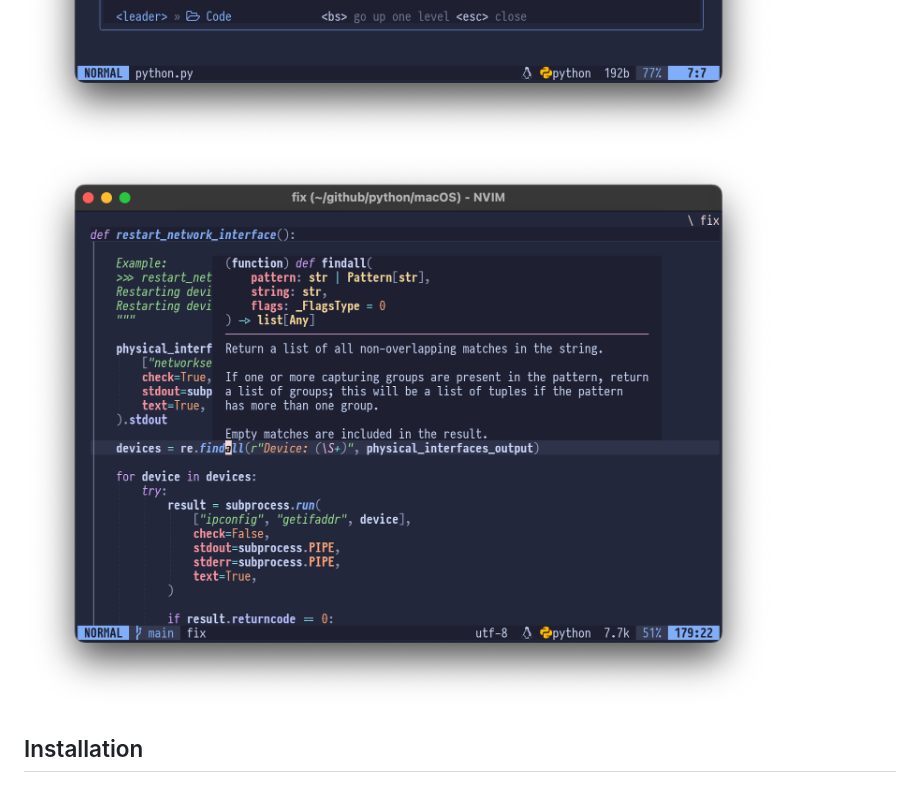
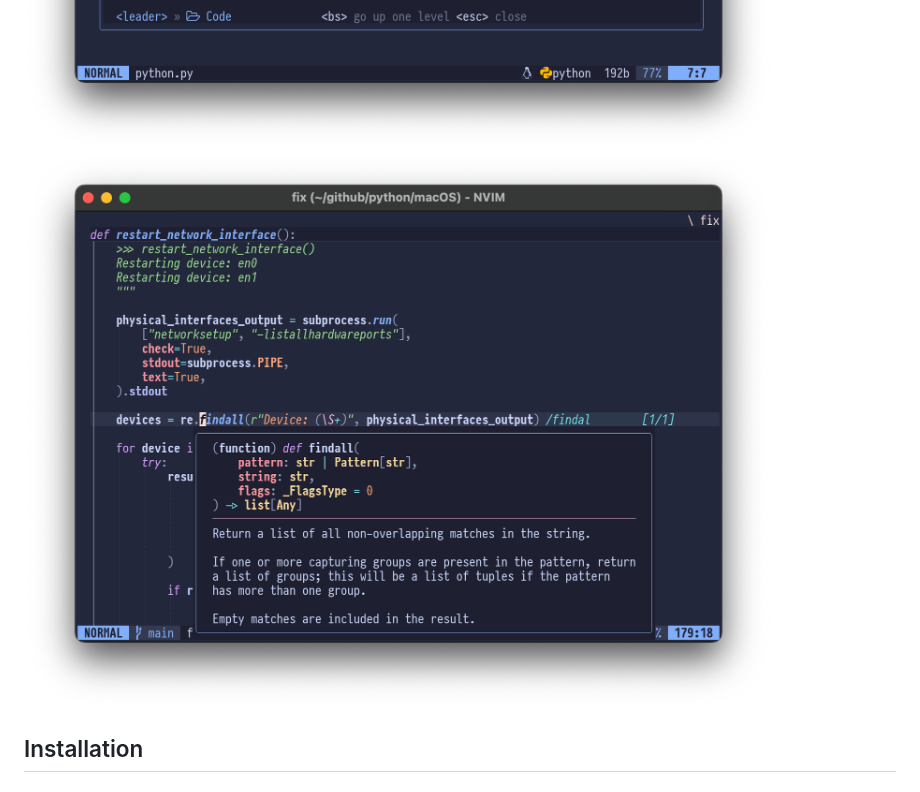
Before and after one commit to ThorstenRhau/neovim, a Markdown page: README.md, the part around the change. Drawn GitHub-style; pictures changed too: img/hoverdoc.png (added), img/lsp.png (deleted).

Commit message:
Added better screenshot for hover_doc

```diff
--- a/README.md
+++ b/README.md
@@ -17,7 +17,7 @@ _.git_ directory from the root folder.
 ![greeter](./img/greeter.png) ![lazy](./img/lazy.png)
 ![git log](./img/gitlog.png) ![bash_ls](./img/bashls.png)
 ![import](./img/import.png) ![which-key](./img/whichkey.png)
-![LSP](./img/lsp.png)
+![hoverdoc](./img/hoverdoc.png)
 
 ## Installation
 
```
